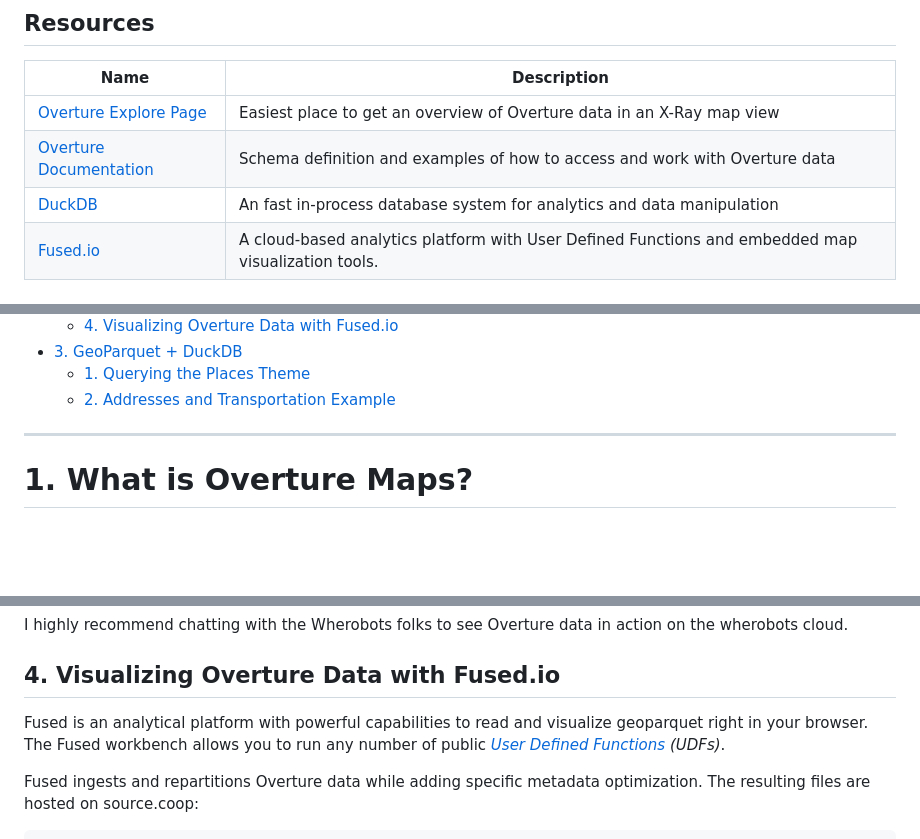
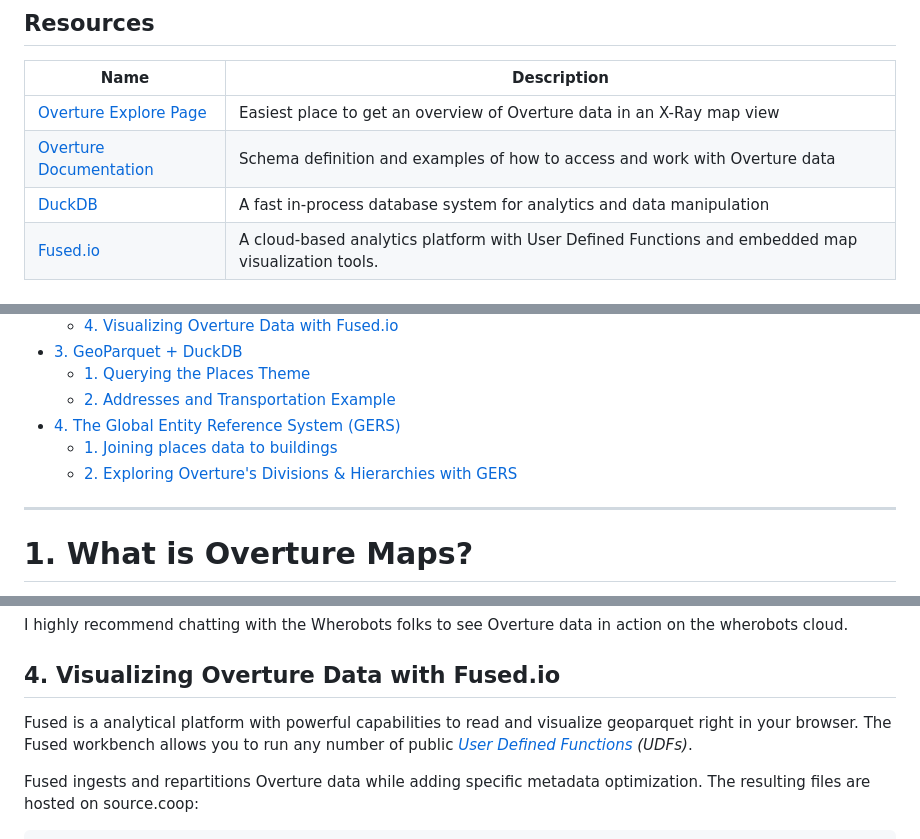
Before and after one commit to OvertureMaps/workshop, a Markdown page: README.md, 3 parts joined by grey strips. Drawn GitHub-style; blank space fills up the shorter version.

```diff
--- a/README.md
+++ b/README.md
@@ -6,7 +6,7 @@
 | ---- | ----------- |
 | [Overture Explore Page](//explore.overturemaps.org) | Easiest place to get an overview of Overture data in an X-Ray map view  |
 | [Overture Documentation](//docs.overturemaps.org/) | Schema definition and examples of how to access and work with Overture data  |
-| [DuckDB](https://duckdb.org/) | An fast in-process database system for analytics and data manipulation |
+| [DuckDB](https://duckdb.org/) | A fast in-process database system for analytics and data manipulation |
 | [Fused.io](//fused.io) | A cloud-based analytics platform with User Defined Functions and embedded map visualization tools. |
 
 ## Contents
@@ -23,6 +23,9 @@
 - [3. GeoParquet + DuckDB](#3-geoparquet--duckdb)
   - [1. Querying the Places Theme](#1-querying-the-places-theme)
   - [2. Addresses and Transportation Example](#2-addresses-and-transportation-example)
+- [4. The Global Entity Reference System (GERS)](#4-the-global-entity-reference-system-gers)
+  - [1. Joining places data to buildings](#1-joining-places-data-to-buildings)
+  - [2. Exploring Overture's Divisions \& Hierarchies with GERS](#2-exploring-overtures-divisions--hierarchies-with-gers)
 
 ---
 
@@ -98,7 +101,7 @@ I highly recommend chatting with the Wherobots folks to see Overture data in act
 
 ## 4. Visualizing Overture Data with Fused.io
 
-Fused is an analytical platform with powerful capabilities to read and visualize geoparquet right in your browser. The Fused workbench allows you to run any number of public _[User Defined Functions](https://docs.fused.io/core-concepts/write/) (UDFs)_.
+Fused is a analytical platform with powerful capabilities to read and visualize geoparquet right in your browser. The Fused workbench allows you to run any number of public _[User Defined Functions](https://docs.fused.io/core-concepts/write/) (UDFs)_.
 
 Fused ingests and repartitions Overture data while adding specific metadata optimization. The resulting files are hosted on source.coop:
 
```
Also changed, not shown: other parts of README.md (+108 -2 lines), img/buildings-with-places.jpg (added), img/charleston_hierarchies.jpg (added), 2 other files.
